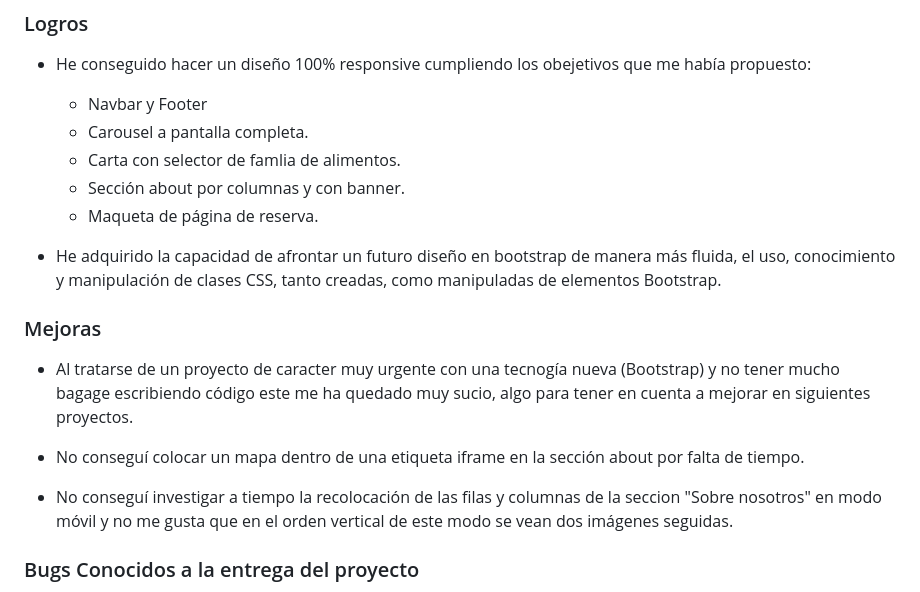
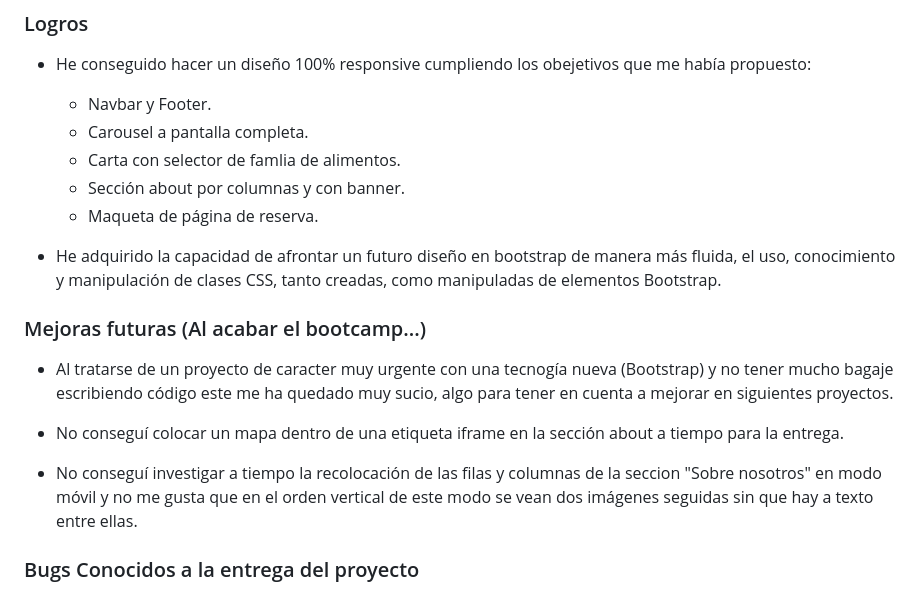
Before and after one commit to paco-fuentes/btc-geekshubs-15092023-proyecto-1, a Markdown page: README.md, the part around one of its changes. Drawn GitHub-style.

Commit message:
Correcion de errores en el txt del readme

```diff
--- a/README.md
+++ b/README.md
@@ -58,7 +58,7 @@ Sección de reserva. Esta página en un principio era la seccion final de "Sobre
 
 - He conseguido hacer un diseño 100% responsive cumpliendo los obejetivos que me había propuesto:
 
-    - Navbar y Footer
+    - Navbar y Footer.
     - Carousel a pantalla completa.
     - Carta con selector de famlia de alimentos.
     - Sección about por columnas y con banner.
@@ -66,13 +66,14 @@ Sección de reserva. Esta página en un principio era la seccion final de "Sobre
 
 - He adquirido la capacidad de afrontar un futuro diseño en bootstrap de manera más fluida, el uso, conocimiento y manipulación de clases CSS, tanto creadas, como manipuladas de elementos Bootstrap.
 
-### Mejoras
 
-- Al tratarse de un proyecto de caracter muy urgente con una tecnogía nueva (Bootstrap) y no tener mucho bagage escribiendo código este me ha quedado muy sucio, algo para tener en cuenta a mejorar en siguientes proyectos.
+### Mejoras futuras (Al acabar el bootcamp...)
 
-- No conseguí colocar un mapa dentro de una etiqueta iframe en la sección about por falta de tiempo.
+- Al tratarse de un proyecto de caracter muy urgente con una tecnogía nueva (Bootstrap) y no tener mucho bagaje escribiendo código este me ha quedado muy sucio, algo para tener en cuenta a mejorar en siguientes proyectos.
 
-- No conseguí investigar a tiempo la recolocación de las filas y columnas de la seccion "Sobre nosotros" en modo móvil y no me gusta que en el orden vertical de este modo se vean dos imágenes seguidas.
+- No conseguí colocar un mapa dentro de una etiqueta iframe en la sección about a tiempo para la entrega.
+
+- No conseguí investigar a tiempo la recolocación de las filas y columnas de la seccion "Sobre nosotros" en modo móvil y no me gusta que en el orden vertical de este modo se vean dos imágenes seguidas sin que hay a texto entre ellas.
 
 
 ### Bugs Conocidos a la entrega del proyecto
```
Also changed, not shown: other parts of README.md (+2 -2 lines).
